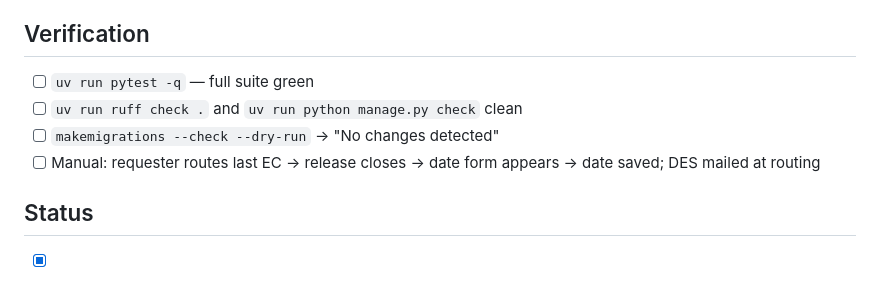
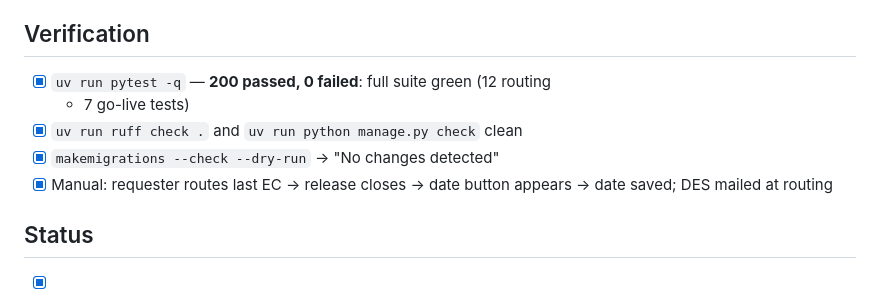
Before and after one commit to Noro18/EC-Backlog, a Markdown page: .opencode/specs/RF11_DES_ROUTING.md, the part around the change. GitHub-like rendering.

Commit message:
docs(spec): RF11/RF04 spec verified — routing closes, go-live manual

```diff
--- a/.opencode/specs/RF11_DES_ROUTING.md
+++ b/.opencode/specs/RF11_DES_ROUTING.md
@@ -99,10 +99,11 @@ New `apps/backlog/tests/test_go_live.py`:
 3. Go-live is manual, later, on the closed Release — never automatic at routing.
 
 ## Verification
-- [ ] `uv run pytest -q` — full suite green
-- [ ] `uv run ruff check .` and `uv run python manage.py check` clean
-- [ ] `makemigrations --check --dry-run` → "No changes detected"
-- [ ] Manual: requester routes last EC → release closes → date form appears →
+- [x] `uv run pytest -q` — **200 passed, 0 failed**: full suite green (12 routing
+  + 7 go-live tests)
+- [x] `uv run ruff check .` and `uv run python manage.py check` clean
+- [x] `makemigrations --check --dry-run` → "No changes detected"
+- [x] Manual: requester routes last EC → release closes → date button appears →
   date saved; DES mailed at routing
 
 ## Status
```
